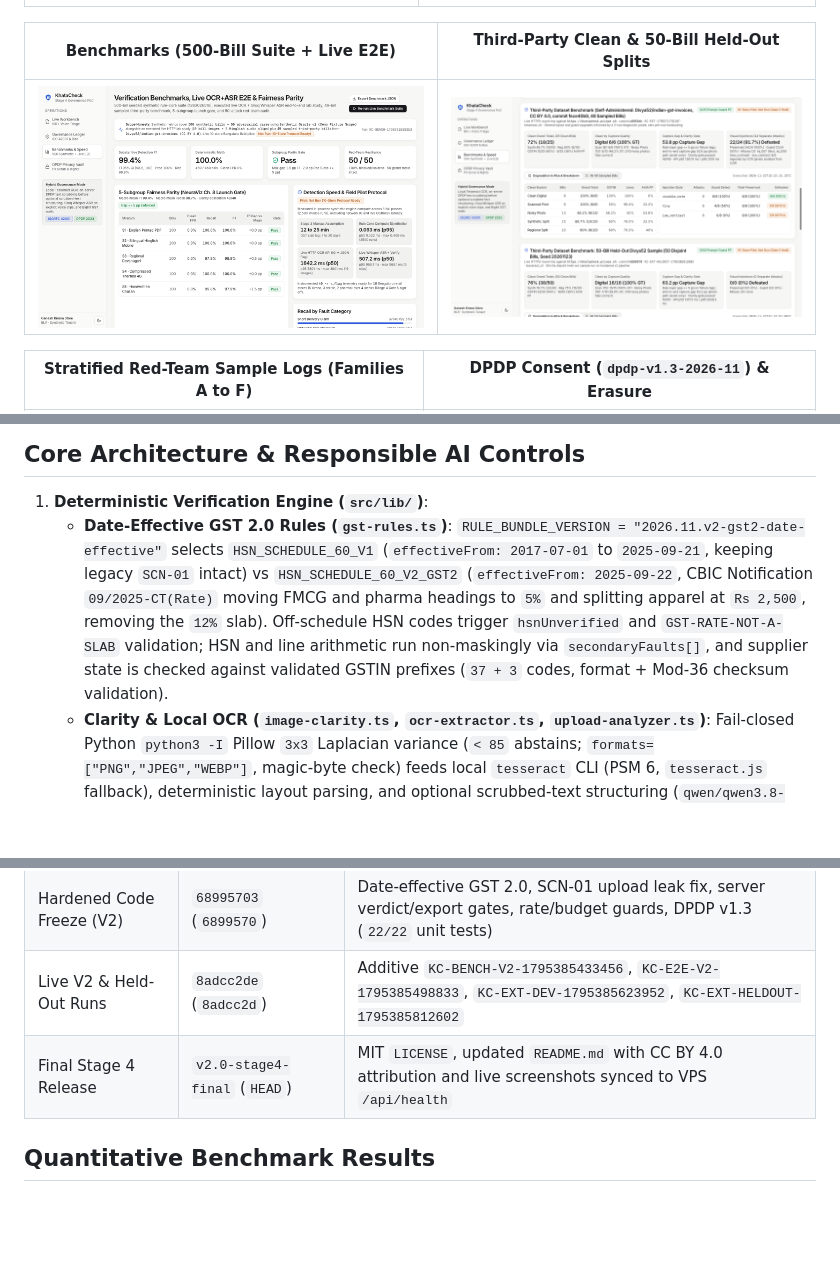
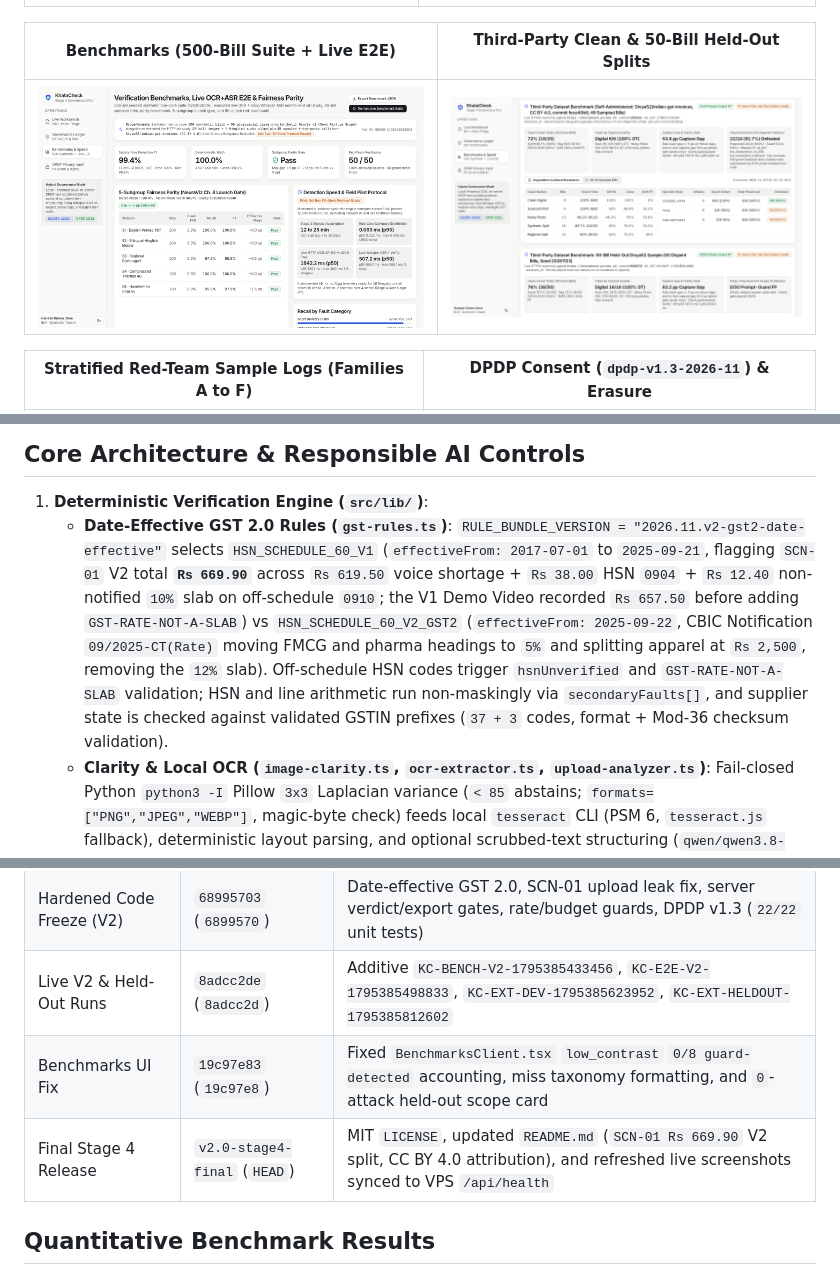
Before and after one commit to princejain756/khatacheck, a Markdown page: README.md, 3 parts joined by grey strips. Drawn GitHub-style; pictures changed too: docs/screenshots/benchmarks_external.png; blank space fills up the shorter version.

Commit message:
Sync README SCN-01 V2 split and refreshed benchmarks screenshot

```diff
--- a/README.md
+++ b/README.md
@@ -27,7 +27,7 @@ Built by **Prince Jain** (Full-Stack Software Engineer) for the **NeuraViz AI Ch
 ## Core Architecture & Responsible AI Controls
 
 1. **Deterministic Verification Engine (`src/lib/`)**:
-   - **Date-Effective GST 2.0 Rules (`gst-rules.ts`)**: `RULE_BUNDLE_VERSION = "2026.11.v2-gst2-date-effective"` selects `HSN_SCHEDULE_60_V1` (`effectiveFrom: 2017-07-01` to `2025-09-21`, keeping legacy `SCN-01` intact) vs `HSN_SCHEDULE_60_V2_GST2` (`effectiveFrom: 2025-09-22`, CBIC Notification `09/2025-CT(Rate)` moving FMCG and pharma headings to `5%` and splitting apparel at `Rs 2,500`, removing the `12%` slab). Off-schedule HSN codes trigger `hsnUnverified` and `GST-RATE-NOT-A-SLAB` validation; HSN and line arithmetic run non-maskingly via `secondaryFaults[]`, and supplier state is checked against validated GSTIN prefixes (`37 + 3` codes, format + Mod-36 checksum validation).
+   - **Date-Effective GST 2.0 Rules (`gst-rules.ts`)**: `RULE_BUNDLE_VERSION = "2026.11.v2-gst2-date-effective"` selects `HSN_SCHEDULE_60_V1` (`effectiveFrom: 2017-07-01` to `2025-09-21`, flagging `SCN-01` V2 total **`Rs 669.90`** across `Rs 619.50` voice shortage + `Rs 38.00` HSN `0904` + `Rs 12.40` non-notified `10%` slab on off-schedule `0910`; the V1 Demo Video recorded `Rs 657.50` before adding `GST-RATE-NOT-A-SLAB`) vs `HSN_SCHEDULE_60_V2_GST2` (`effectiveFrom: 2025-09-22`, CBIC Notification `09/2025-CT(Rate)` moving FMCG and pharma headings to `5%` and splitting apparel at `Rs 2,500`, removing the `12%` slab). Off-schedule HSN codes trigger `hsnUnverified` and `GST-RATE-NOT-A-SLAB` validation; HSN and line arithmetic run non-maskingly via `secondaryFaults[]`, and supplier state is checked against validated GSTIN prefixes (`37 + 3` codes, format + Mod-36 checksum validation).
    - **Clarity & Local OCR (`image-clarity.ts`, `ocr-extractor.ts`, `upload-analyzer.ts`)**: Fail-closed Python `python3 -I` Pillow `3x3` Laplacian variance (`< 85` abstains; `formats=["PNG","JPEG","WEBP"]`, magic-byte check) feeds local `tesseract` CLI (PSM 6, `tesseract.js` fallback), deterministic layout parsing, and optional scrubbed-text structuring (`qwen/qwen3.8-27b`, verified on Groq `/v1/models` on `23 Nov 2026`; forced to human review with zero `BigInt` total overrides).
    - **Voice Reconciliation (`voice-parser.ts`)**: Reconciles English and Hinglish shortage/rate notes (`whisper-large-v3-turbo`) with Devanagari digits, unit aliases (`kg`, `g`, `l`, `ml`, `bag`, `pkt`, `box`, `strip`, `ctn`, `case`, `nag`, `doz`), negation guards, prompt-guard quarantine, and `unmatched_manual` review routing.
    - **Adversarial & DPDP Controls (`prompt-guard.ts`, `dpdp-privacy.ts`)**: Screens 6 injection families (`PG-A` to `PG-F`) plus bounded base64/base64url/hex decoding and default-ignorable strip with `64 KiB` regex guards. Always forces server-side PII scrubbing (`0` / `+91` phones, emails, PAN, Aadhaar-like numbers, UPI) before `qwen/qwen3.8-27b` egress and disk storage while preserving statutory 15-character GSTINs (`DPDP s.3(c)(ii)` note on proprietor GSTINs embedding business PAN). Discloses raw voice audio transfer to Groq Whisper, interactive consent (`dpdp-v1.3-2026-11`), DPDP ss. 11 to 14 rights (`access`, `correction`, `erasure`, `grievance redressal`, `nomination`), and contact `princejain756@gmail.com`.
@@ -41,7 +41,8 @@ Built by **Prince Jain** (Full-Stack Software Engineer) for the **NeuraViz AI Ch
 | Baseline Freeze (V1) | `c3448909` (`a0955eb2` live code) | `KC-BENCH-1795371589353`, `KC-E2E-1795371646383`, `KC-EXT-1795371735107` (`19/19` unit tests) |
 | Hardened Code Freeze (V2) | `68995703` (`6899570`) | Date-effective GST 2.0, SCN-01 upload leak fix, server verdict/export gates, rate/budget guards, DPDP v1.3 (`22/22` unit tests) |
 | Live V2 & Held-Out Runs | `8adcc2de` (`8adcc2d`) | Additive `KC-BENCH-V2-1795385433456`, `KC-E2E-V2-1795385498833`, `KC-EXT-DEV-1795385623952`, `KC-EXT-HELDOUT-1795385812602` |
-| Final Stage 4 Release | `v2.0-stage4-final` (`HEAD`) | MIT `LICENSE`, updated `README.md` with CC BY 4.0 attribution and live screenshots synced to VPS `/api/health` |
+| Benchmarks UI Fix | `19c97e83` (`19c97e8`) | Fixed `BenchmarksClient.tsx` `low_contrast` `0/8 guard-detected` accounting, miss taxonomy formatting, and `0`-attack held-out scope card |
+| Final Stage 4 Release | `v2.0-stage4-final` (`HEAD`) | MIT `LICENSE`, updated `README.md` (`SCN-01 Rs 669.90` V2 split, CC BY 4.0 attribution), and refreshed live screenshots synced to VPS `/api/health` |
 
 ## Quantitative Benchmark Results
 
```
Also changed, not shown: other parts of README.md (+1 -1 lines).
